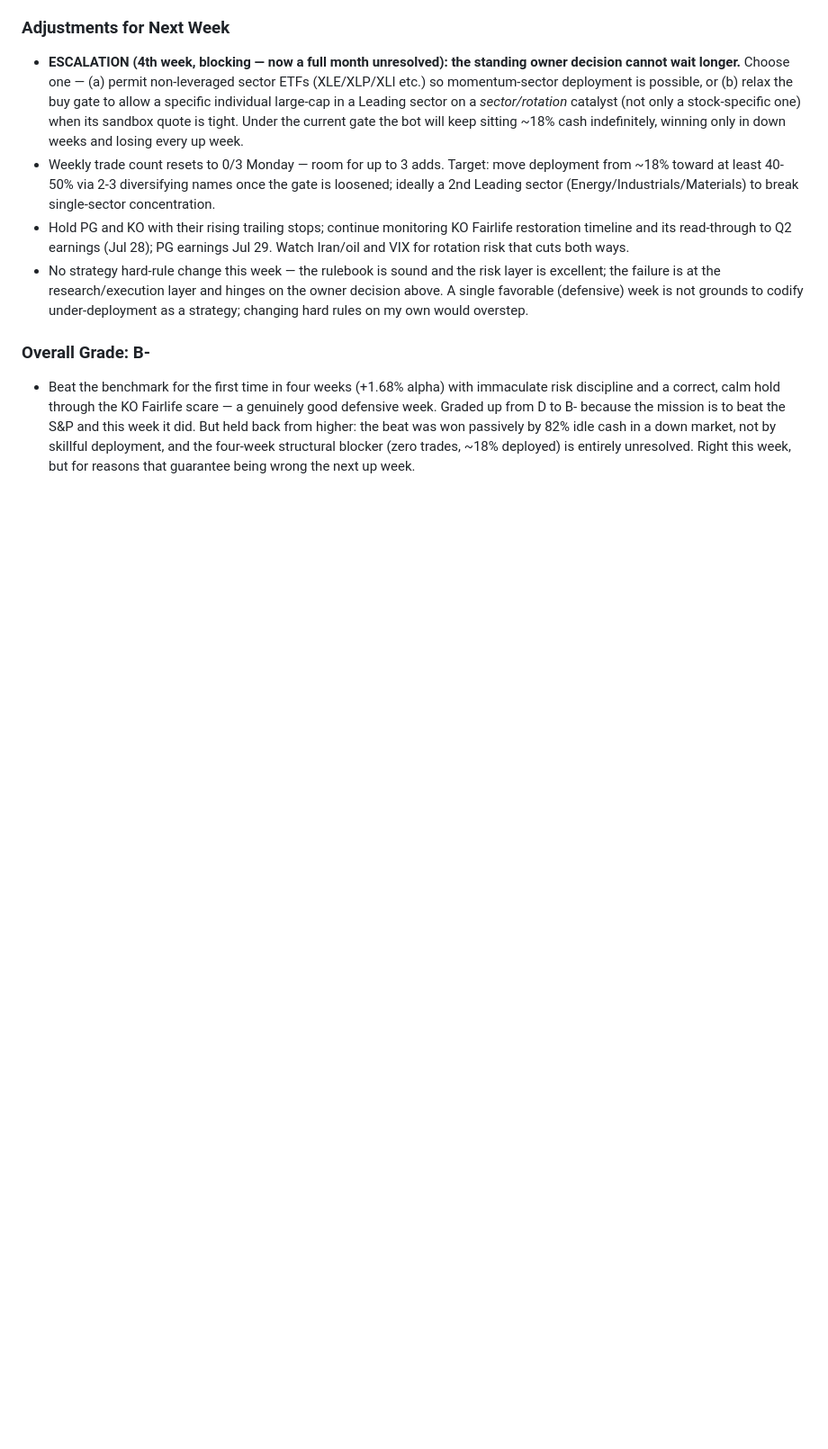
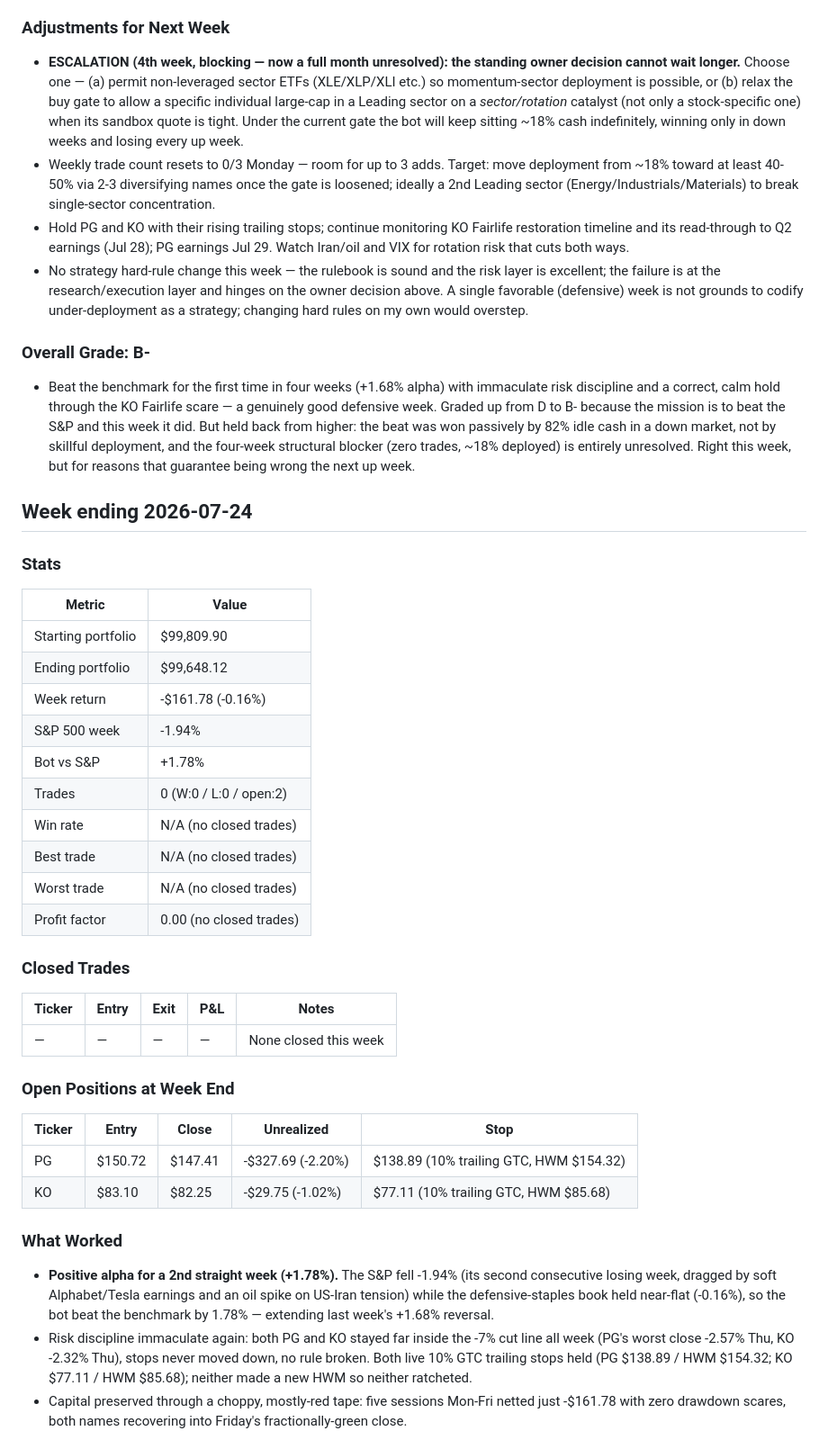
Before and after one commit to CM-Creates/CC-Trading-Bot, a Markdown page: memory/WEEKLY-REVIEW.md, the part around one of its changes. Shown at 90% size. Drawn GitHub-style; blank space fills up the shorter version.

Commit message:
weekly review 2026-07-24

```diff
--- a/memory/WEEKLY-REVIEW.md
+++ b/memory/WEEKLY-REVIEW.md
@@ -259,3 +259,36 @@ Friday reviews are appended here. One entry per week.
 
 ### Overall Grade: B-
 - Beat the benchmark for the first time in four weeks (+1.68% alpha) with immaculate risk discipline and a correct, calm hold through the KO Fairlife scare — a genuinely good defensive week. Graded up from D to B- because the mission is to beat the S&P and this week it did. But held back from higher: the beat was won passively by 82% idle cash in a down market, not by skillful deployment, and the four-week structural blocker (zero trades, ~18% deployed) is entirely unresolved. Right this week, but for reasons that guarantee being wrong the next up week.
+
+## Week ending 2026-07-24
+
+### Stats
+| Metric | Value |
+|--------|-------|
+| Starting portfolio | $99,809.90 |
+| Ending portfolio | $99,648.12 |
+| Week return | -$161.78 (-0.16%) |
+| S&P 500 week | -1.94% |
+| Bot vs S&P | +1.78% |
+| Trades | 0 (W:0 / L:0 / open:2) |
+| Win rate | N/A (no closed trades) |
+| Best trade | N/A (no closed trades) |
+| Worst trade | N/A (no closed trades) |
+| Profit factor | 0.00 (no closed trades) |
+
+### Closed Trades
+| Ticker | Entry | Exit | P&L | Notes |
+|--------|-------|------|-----|-------|
+| —      | —     | —    | —   | None closed this week |
+
+### Open Positions at Week End
+| Ticker | Entry | Close | Unrealized | Stop |
+|--------|-------|-------|------------|------|
+| PG | $150.72 | $147.41 | -$327.69 (-2.20%) | $138.89 (10% trailing GTC, HWM $154.32) |
+| KO | $83.10 | $82.25 | -$29.75 (-1.02%) | $77.11 (10% trailing GTC, HWM $85.68) |
+
+### What Worked
+- **Positive alpha for a 2nd straight week (+1.78%).** The S&P fell -1.94% (its second consecutive losing week, dragged by soft Alphabet/Tesla earnings and an oil spike on US-Iran tension) while the defensive-staples book held near-flat (-0.16%), so the bot beat the benchmark by 1.78% — extending last week's +1.68% reversal.
+- Risk discipline immaculate again: both PG and KO stayed far inside the -7% cut line all week (PG's worst close -2.57% Thu, KO -2.32% Thu), stops never moved down, no rule broken. Both live 10% GTC trailing stops held (PG $138.89 / HWM $154.32; KO $77.11 / HWM $85.68); neither made a new HWM so neither ratcheted.
+- Capital preserved through a choppy, mostly-red tape: five sessions Mon-Fri netted just -$161.78 with zero drawdown scares, both names recovering into Friday's fractionally-green close.
+
```
Also changed, not shown: other parts of memory/WEEKLY-REVIEW.md (+19 -0 lines).
